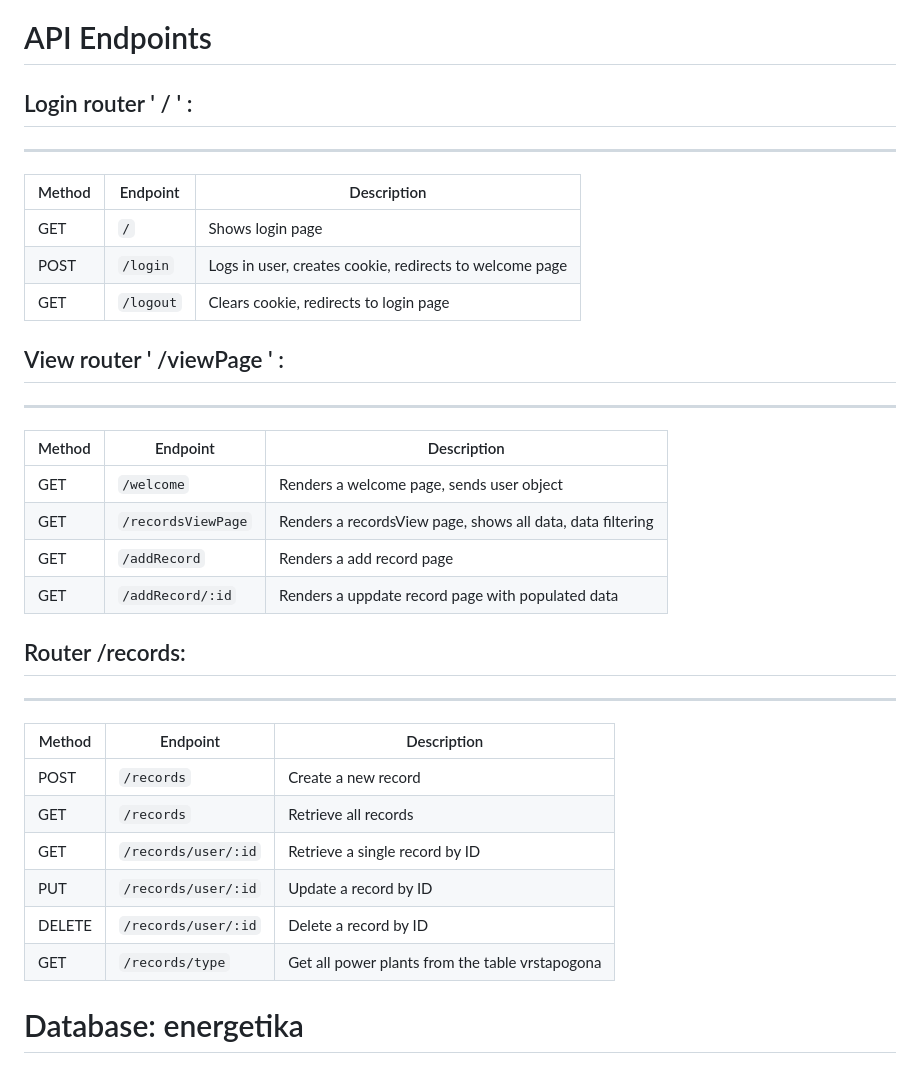
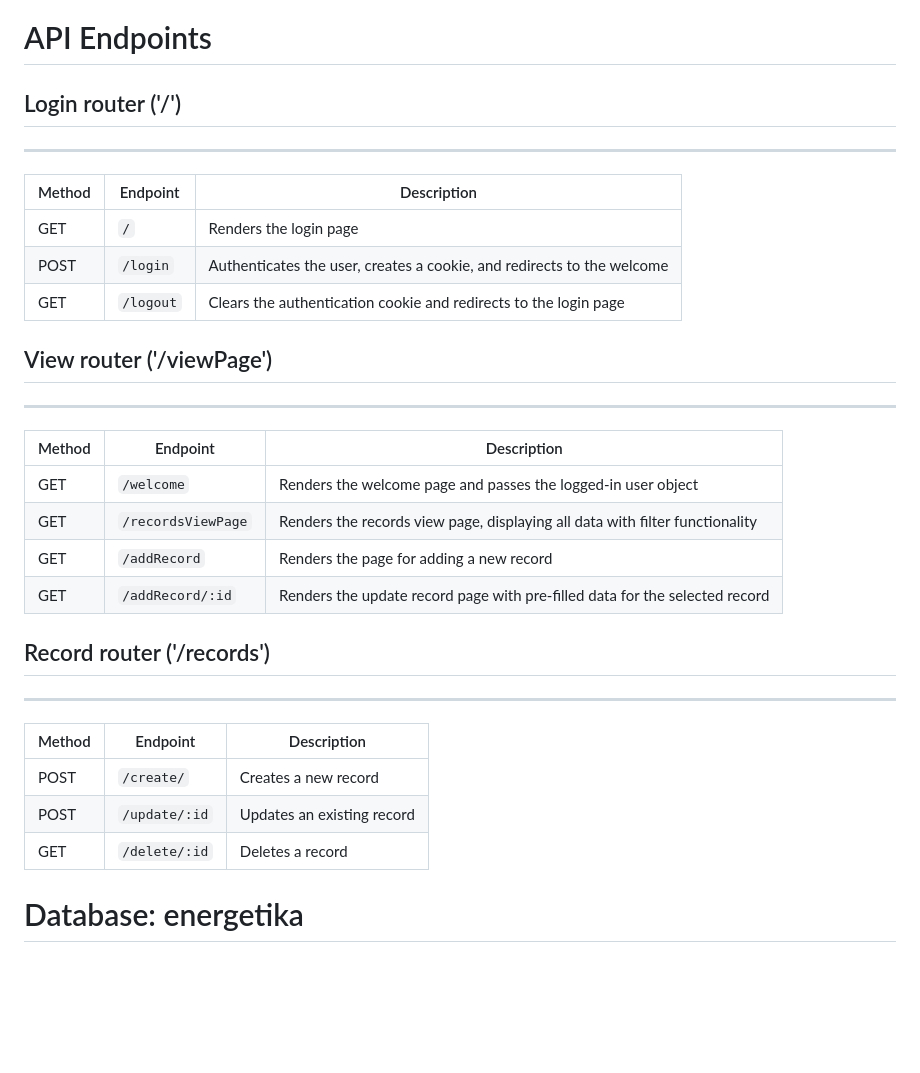
Before and after one commit to Piperski13/powerplant-dashboard, a Markdown page: README.md, the part around the change. Drawn GitHub-style; blank space fills up the shorter version.

```diff
--- a/README.md
+++ b/README.md
@@ -102,33 +102,30 @@ Ensure you have these installed:
 
 # API Endpoints
 
-## Login router ' / ' :
+## Login router ('/')
 ------------------------
-| Method | Endpoint                 | Description                                             |
-| ------ | ------------------------ | --------------------------------------------------------|
-| GET    | `/`                      | Shows login page                                        |
-| POST   | `/login`                 | Logs in user, creates cookie, redirects to welcome page |
-| GET    | `/logout`                | Clears cookie, redirects to login page                  |
+| Method | Endpoint                 | Description                                                             |
+| ------ | ------------------------ | ------------------------------------------------------------------------|
+| GET    | `/`                      | Renders the login page                                                  |
+| POST   | `/login`                 | Authenticates the user, creates a cookie, and redirects to the welcome  |
+| GET    | `/logout`                | Clears the authentication cookie and redirects to the login page        |
 
-## View router ' /viewPage ' :
+## View router ('/viewPage')
 ------------------------
-| Method | Endpoint                 | Description                                                |
-| ------ | ------------------------ | -----------------------------------------------------------|
-| GET   | `/welcome`                | Renders a welcome page, sends user object                  |
-| GET   | `/recordsViewPage`        | Renders a recordsView page, shows all data, data filtering |
-| GET   | `/addRecord`              | Renders a add record page                                  |
-| GET   | `/addRecord/:id`          | Renders a uppdate record page with populated data          |
+| Method | Endpoint                 | Description                                                                  |
+| ------ | ------------------------ | -----------------------------------------------------------------------------|
+| GET   | `/welcome`                | Renders the welcome page and passes the logged-in user object                |
+| GET   | `/recordsViewPage`        | Renders the records view page, displaying all data with filter functionality |
+| GET   | `/addRecord`              | Renders the page for adding a new record                                     |
+| GET   | `/addRecord/:id`          | Renders the update record page with pre-filled data for the selected record  |
 
-## Router /records:
+## Record router ('/records')
 ------------------------
 | Method | Endpoint                 | Description                                     |
 | ------ | ------------------------ | ------------------------------------------------|
-| POST   | `/records`               | Create a new record                             |
-| GET    | `/records`               | Retrieve all records                            |
-| GET    | `/records/user/:id`      | Retrieve a single record by ID                  |
-| PUT    | `/records/user/:id`      | Update a record by ID                           |
-| DELETE | `/records/user/:id`      | Delete a record by ID                           |
-| GET    | `/records/type`          | Get all power plants from the table vrstapogona |
+| POST   | `/create/`               | Creates a new record                            |
+| POST   | `/update/:id`            | Updates an existing record                      |
+| GET    | `/delete/:id`            | Deletes a record                                |
 
 # Database: energetika
 
```
